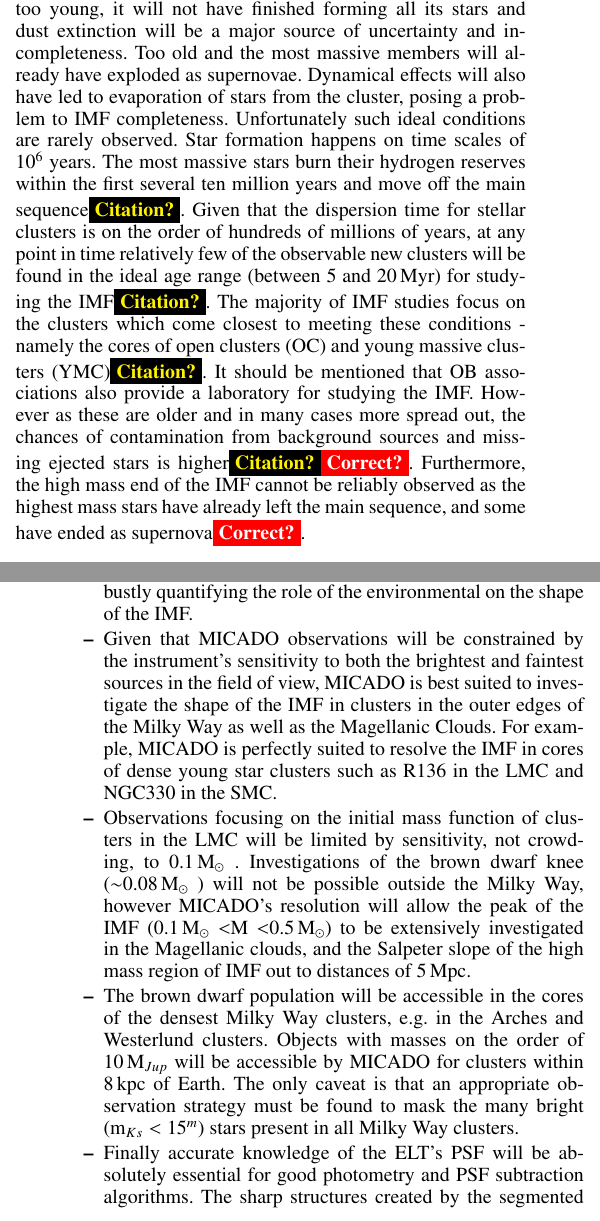
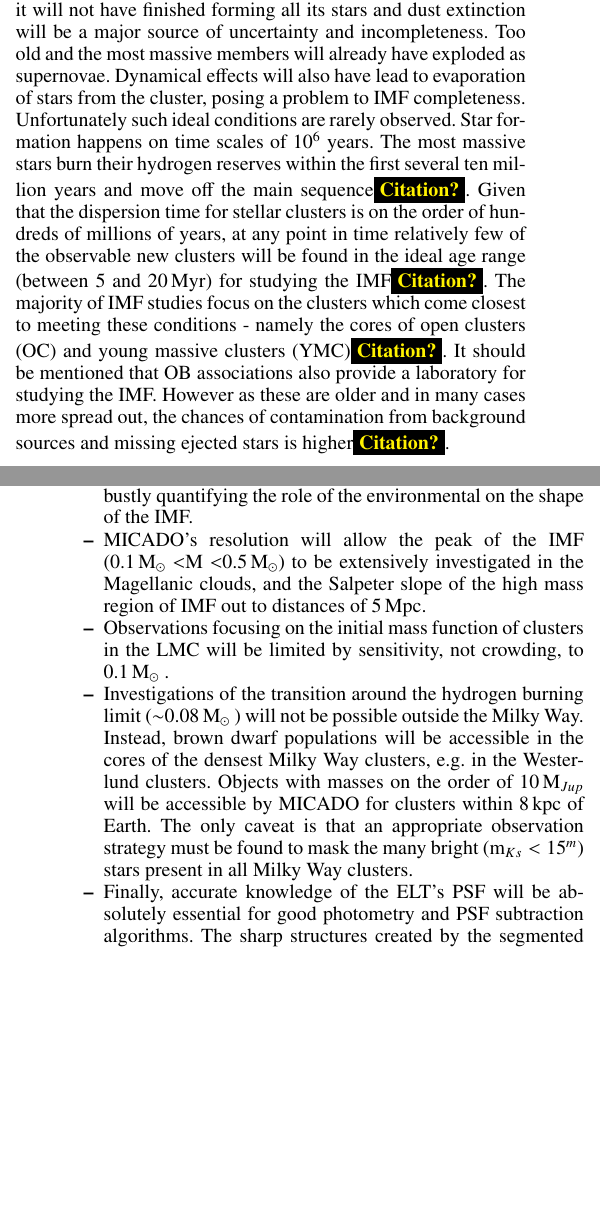
Before and after one commit to astronomyk/SimCADO-paper-II, a LaTeX paper (imf_main.tex, which reads 2_Observations.tex, 5_Conclusions.tex): two parts of the columns of pages 2 and 9 of 13, joined at a grey line, cut so that both start at the same text, the shorter picture padded with empty space. Compiled offline with pdfLaTeX.

Commit message:
Updates from Overleaf

```diff
--- a/2_Observations.tex
+++ b/2_Observations.tex
@@ -33,15 +34,15 @@
 
 The most reliable way to determine the IMF is to look at a population of stars which is still young enough for all the original members to still be around, yet old enough that the main phase of star formation activity has ceased.
 If a population is too young, it will not have finished forming all its stars and dust extinction will be a major source of uncertainty and incompleteness. Too old and the most massive members will already have exploded as supernovae.
-Dynamical effects will also have led to evaporation of stars from the cluster, posing a problem to IMF completeness.
+Dynamical effects will also have lead to evaporation of stars from the cluster, posing a problem to IMF completeness.
 Unfortunately such ideal conditions are rarely observed.
 Star formation happens on time scales of 10\h6 years.
 The most massive stars burn their hydrogen reserves within the first several ten million years and move off the main sequence\needcite.
 Given that the dispersion time for stellar clusters is on the order of hundreds of millions of years, at any point in time relatively few of the observable new clusters will be found in the ideal age range (between 5 and 20\,Myr) for studying the IMF\needcite.
 The majority of IMF studies focus on the clusters which come closest to meeting these conditions - namely the cores of open clusters (OC) and young massive clusters (YMC)\needcite.
 It should be mentioned that OB associations also provide a laboratory for studying the IMF.
-However as these are older and in many cases more spread out, the chances of contamination from background sources and missing ejected stars is higher\needcite\correct.
-Furthermore, the high mass end of the IMF cannot be reliably observed as the highest mass stars have already left the main sequence, and some have ended as supernova\correct.
+However as these are older and in many cases more spread out, the chances of contamination from background sources and missing ejected stars is higher\needcite.
+% Furthermore, the high mass end of the IMF cannot be reliably observed as the highest mass stars have already left the main sequence, and some have ended as supernova\correct.
 
 
 \subsection{Parameter Space}
--- a/5_Conclusions.tex
+++ b/5_Conclusions.tex
@@ -12,13 +10,15 @@ This study aimed to answer two questions: What is the lowest mass star that MICA
 
     \item Observations with MICADO will enable direct (resolved) observations of the IMF in well over 1500 young clusters in diverse environments within the local group of galaxies. This will provide a statistically meaningful sample for robustly quantifying the role of the environmental on the shape of the IMF.
 
-    \item Given that MICADO observations will be constrained by the instrument's sensitivity to both the brightest and faintest sources in the field of view, MICADO is best suited to investigate the shape of the IMF in clusters in the outer edges of the Milky Way as well as the Magellanic Clouds. For example, MICADO is perfectly suited to resolve the IMF in cores of dense young star clusters such as R136 in the LMC and NGC330 in the SMC.
+    % \item Given that MICADO observations will be constrained by the instrument's sensitivity to both the brightest and faintest sources in the field of view, MICADO is best suited to investigate the shape of the IMF in clusters in the outer edges of the Milky Way as well as the Magellanic Clouds. For example, MICADO is perfectly suited to resolve the IMF in cores of dense young star clusters such as R136 in the LMC and NGC330 in the SMC.
 
-    \item Observations focusing on the initial mass function of clusters in the LMC will be limited by sensitivity, not crowding, to 0.1\,\msun. Investigations of the brown dwarf knee (\s0.08\,\msun) will not be possible outside the Milky Way, however MICADO's resolution will allow the peak of the IMF (0.1\,\msun\textless M \textless0.5\,\msune) to be extensively investigated in the Magellanic clouds, and the Salpeter slope of the high mass region of IMF out to distances of 5\,Mpc.
+    \item MICADO's resolution will allow the peak of the IMF (0.1\,\msun\textless M \textless0.5\,\msune) to be extensively investigated in the Magellanic clouds, and the Salpeter slope of the high mass region of IMF out to distances of 5\,Mpc.
 
-    \item The brown dwarf population will be accessible in the cores of the densest Milky Way clusters, e.g. in the Arches and Westerlund clusters. Objects with masses on the order of 10\,M$_{Jup}$ will be accessible by MICADO for clusters within 8\,kpc of Earth. The only caveat is that an appropriate observation strategy must be found to mask the many bright (m$_{Ks}<15^m$) stars present in all Milky Way clusters.
+    \item Observations focusing on the initial mass function of clusters in the LMC will be limited by sensitivity, not crowding, to 0.1\,\msun.
 
-    \item Finally accurate knowledge of the ELT's PSF will be absolutely essential for good photometry and PSF subtraction algorithms. The sharp structures created by the segmented mirror design will lead to many fake low luminosity star detections if either the PSF is not well known or the extraction algorithm is not capable of differentiating between a star and an artifact of the PSF.
+    \item Investigations of the transition around the hydrogen burning limit (\s0.08\,\msun) will not be possible outside the Milky Way. Instead, brown dwarf populations will be accessible in the cores of the densest Milky Way clusters, e.g. in the Westerlund clusters. Objects with masses on the order of 10\,M$_{Jup}$ will be accessible by MICADO for clusters within 8\,kpc of Earth. The only caveat is that an appropriate observation strategy must be found to mask the many bright (m$_{Ks}<15^m$) stars present in all Milky Way clusters.
+
+    \item Finally, accurate knowledge of the ELT's PSF will be absolutely essential for good photometry and PSF subtraction algorithms. The sharp structures created by the segmented mirror design will lead to many fake low luminosity star detections if either the PSF is not well known or the extraction algorithm is not capable of differentiating between a star and an artifact of the PSF.
 
 \end{itemize}
 
```
Also changed, not shown: 0_Abstract.tex (+3 -2 lines), 1_Introduction.tex (+1 -1 lines), 3_Results.tex (+8 -2 lines), 2_Observations.tex (11 more changed lines), 5_Conclusions.tex (4 more changed lines).
